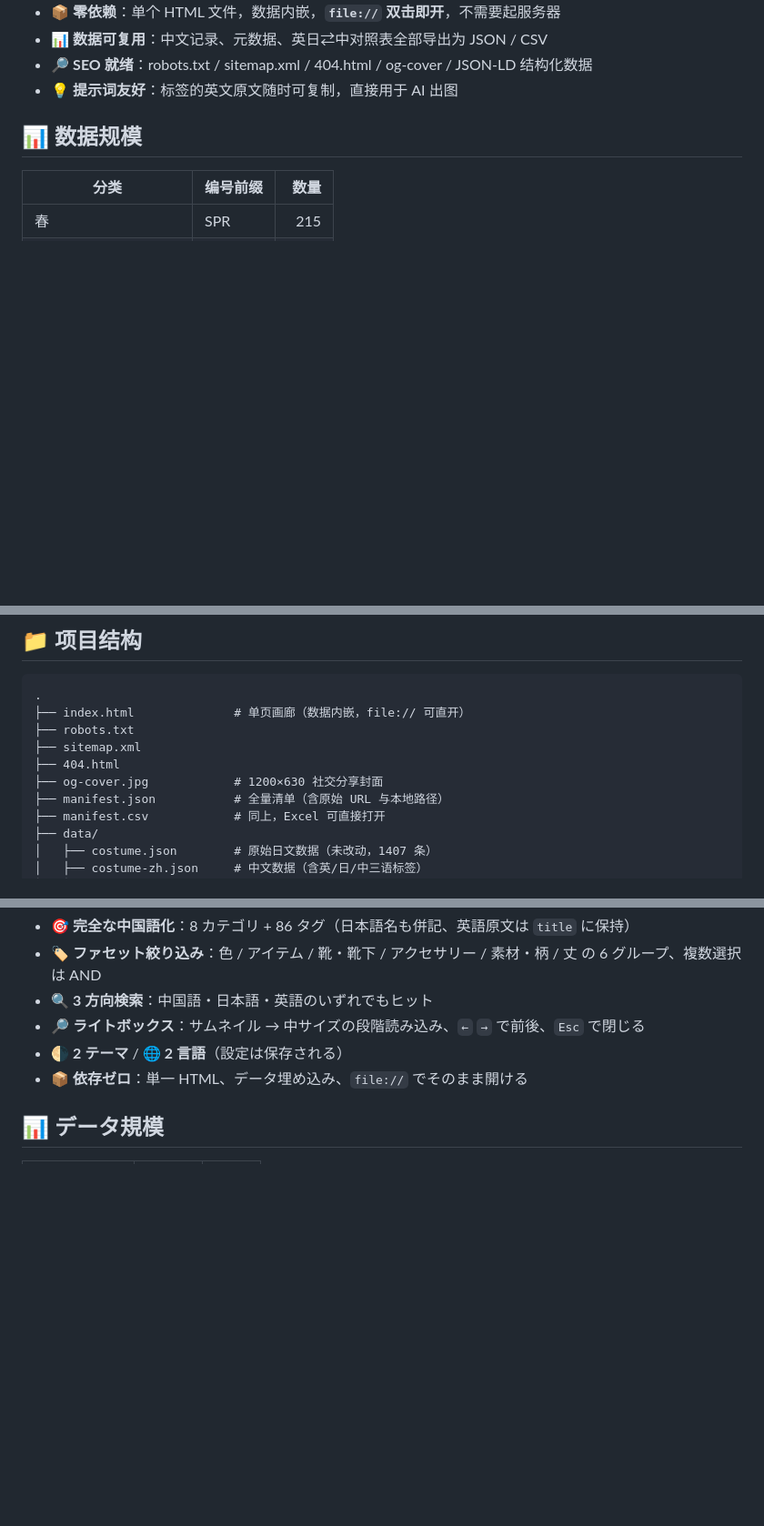
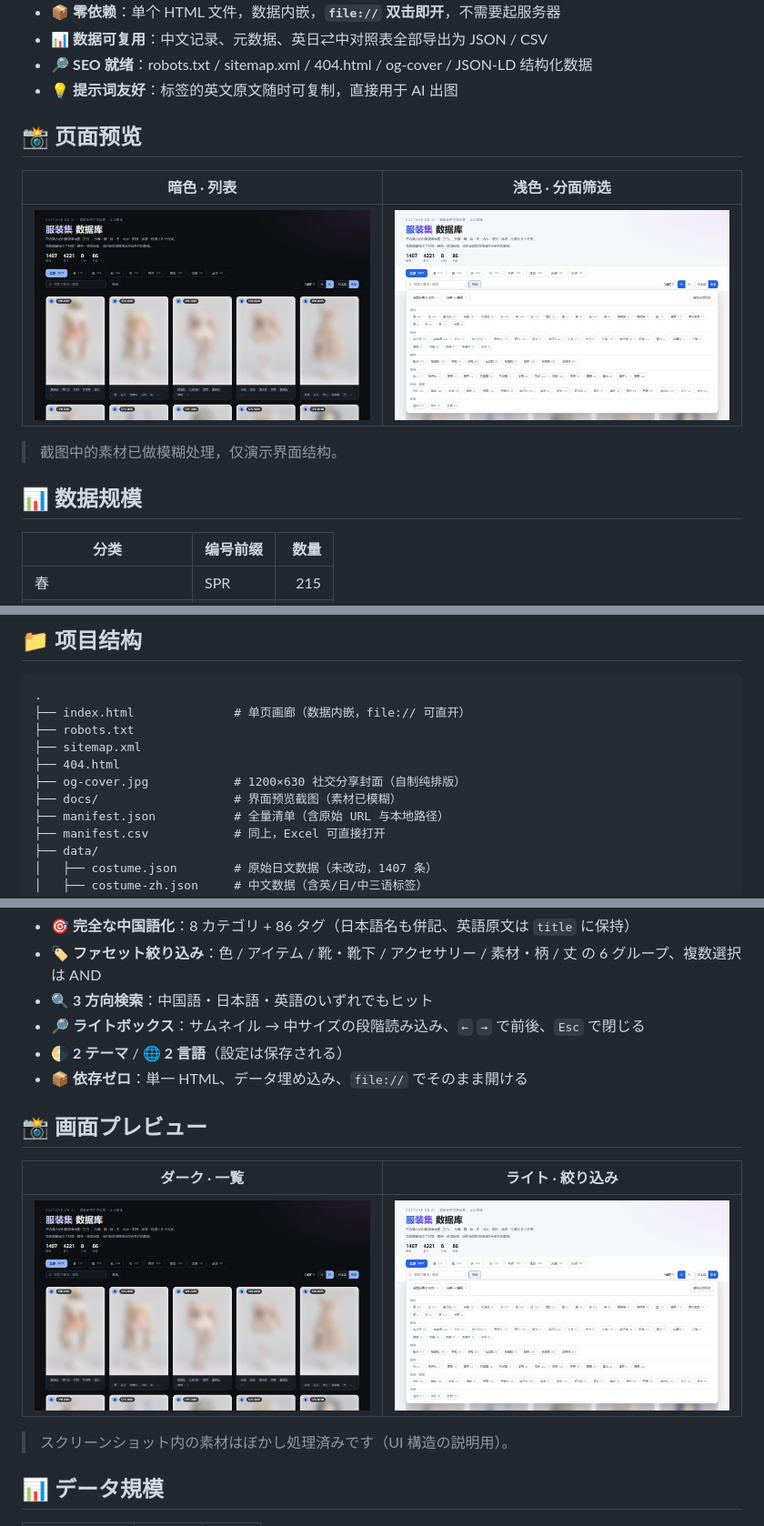
Before and after one commit to Brilliant666/ai-costume-gallery-cn, a Markdown page: README.md, 3 parts joined by grey strips. Shown at 91% size. Drawn GitHub-style; pictures changed too: docs/preview-1.jpg (added), docs/preview-2.jpg (added); blank space fills up the shorter version.

```diff
--- a/README.md
+++ b/README.md
@@ -35,6 +35,14 @@
 - 🔎 **SEO 就绪**：robots.txt / sitemap.xml / 404.html / og-cover / JSON-LD 结构化数据
 - 💡 **提示词友好**：标签的英文原文随时可复制，直接用于 AI 出图
 
+
+## 📸 页面预览
+
+| 暗色 · 列表 | 浅色 · 分面筛选 |
+|:---:|:---:|
+| ![暗色主题](docs/preview-1.jpg) | ![筛选面板](docs/preview-2.jpg) |
+
+> 截图中的素材已做模糊处理，仅演示界面结构。
 
 ## 📊 数据规模
 
@@ -83,7 +91,8 @@
 ├── robots.txt
 ├── sitemap.xml
 ├── 404.html
-├── og-cover.jpg            # 1200×630 社交分享封面
+├── og-cover.jpg            # 1200×630 社交分享封面（自制纯排版）
+├── docs/                   # 界面预览截图（素材已模糊）
 ├── manifest.json           # 全量清单（含原始 URL 与本地路径）
 ├── manifest.csv            # 同上，Excel 可直接打开
 ├── data/
@@ -266,6 +275,14 @@ open_file_cache max=10000 inactive=60s;
 - 📦 **依存ゼロ**：単一 HTML、データ埋め込み、`file://` でそのまま開ける
 
 
+## 📸 画面プレビュー
+
+| ダーク · 一覧 | ライト · 絞り込み |
+|:---:|:---:|
+| ![ダーク](docs/preview-1.jpg) | ![絞り込み](docs/preview-2.jpg) |
+
+> スクリーンショット内の素材はぼかし処理済みです（UI 構造の説明用）。
+
 ## 📊 データ規模
 
 | カテゴリ | 接頭辞 | 件数 |
```
Also changed, not shown: other parts of README.md (+8 -0 lines), NOTICE.md (+10 -3 lines).
